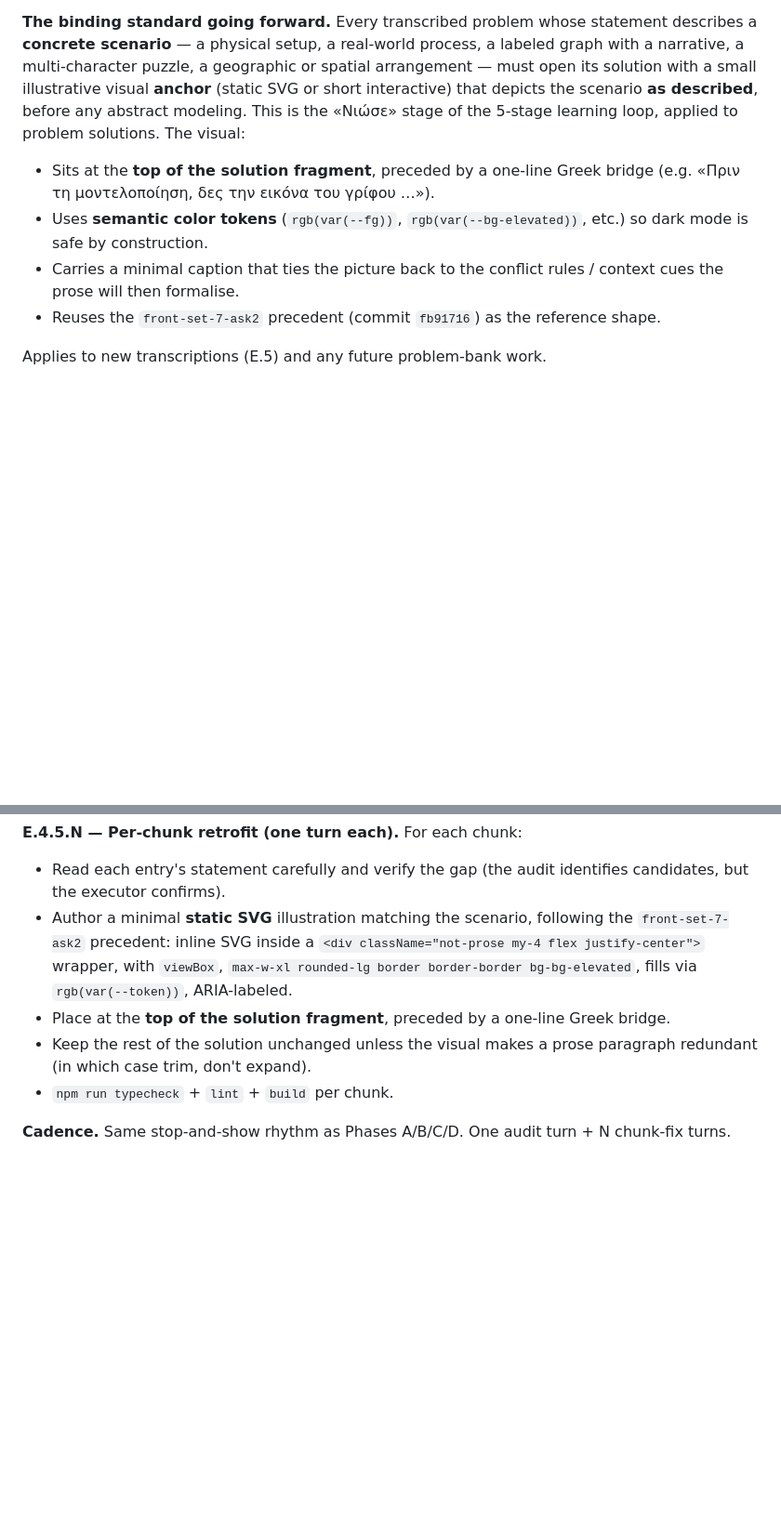
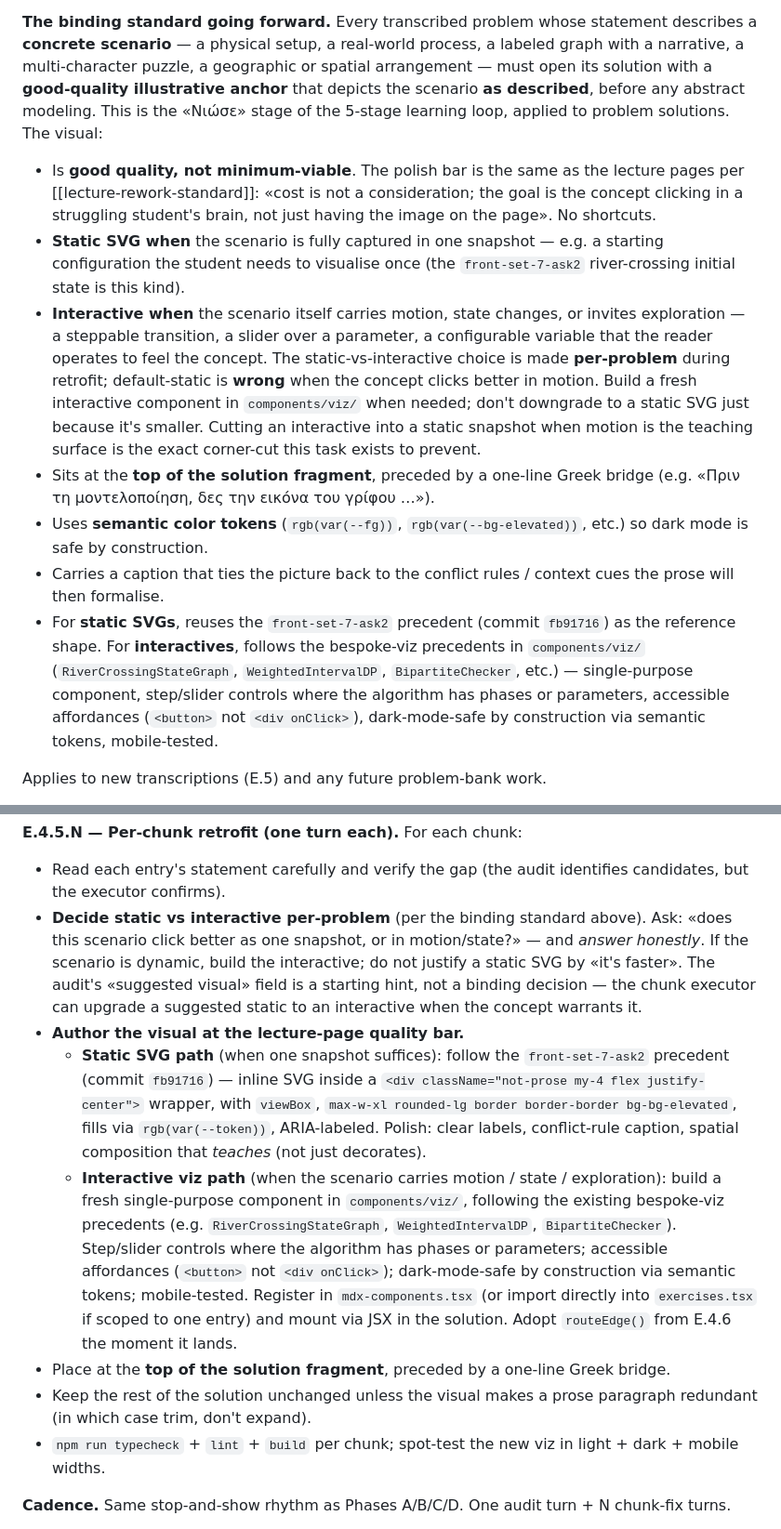
Before and after one commit to AlexTuring010/signal-processing-with-alexturing, a Markdown page: plans/PHASE_E_PLAN.md, 2 parts joined by grey strips. Shown at 93% size. GitHub-like rendering; blank space fills up the shorter version.

Commit message:
docs(phase-e): tighten E.4.5 — quality bar + static-vs-interactive is per-problem
User refinement 2026-05-24: «the visuals should be of good quality;
sometimes interactive visuals instead of static too if it's necessary».

Two edits to Task E.4.5 in §5:

(1) Binding-standard block — replace «small illustrative visual anchor
    (static SVG or short interactive)» with explicit language that
    (a) sets the polish bar at lecture-page quality per
    [[lecture-rework-standard]] («cost is not a consideration»);
    (b) makes the static-vs-interactive choice a deliberate per-problem
    call rather than a default — static SVG when one snapshot
    suffices, interactive when the scenario carries motion / state /
    exploration; (c) explicitly flags «cutting an interactive down to
    a static SVG when motion is the teaching surface» as the
    corner-cut this task exists to prevent. Adds the interactive-viz
    construction conventions (bespoke component in components/viz/,
    accessible controls, dark-mode-safe by construction, mobile-tested).

(2) Per-chunk retrofit recipe — replace «Author a minimal static SVG
    illustration» with a forked recipe: «Decide static vs interactive
    per-problem» (the audit's suggestion is a hint, not binding; the
    chunk executor can upgrade a static suggestion to an interactive
    when warranted), then either the static-SVG path or the
    interactive-viz path with the conventions for each spelled out.
    Adds «adopt routeEdge() from E.4.6 the moment it lands» for any
    interactive that draws graph edges.

No structural change — same task, same chunked cadence, same
acceptance criteria. The change is purely a tightening of the quality
bar against the «never cut corners» standard.

Co-Authored-By: Claude Opus 4.7 <noreply@anthropic.com>

```diff
--- a/plans/PHASE_E_PLAN.md
+++ b/plans/PHASE_E_PLAN.md
@@ -481,19 +481,41 @@ the quality bar.
 whose statement describes a **concrete scenario** — a physical setup, a
 real-world process, a labeled graph with a narrative, a multi-character
 puzzle, a geographic or spatial arrangement — must open its solution
-with a small illustrative visual **anchor** (static SVG or short
-interactive) that depicts the scenario **as described**, before any
-abstract modeling. This is the «Νιώσε» stage of the 5-stage learning
-loop, applied to problem solutions. The visual:
+with a **good-quality illustrative anchor** that depicts the scenario
+**as described**, before any abstract modeling. This is the «Νιώσε»
+stage of the 5-stage learning loop, applied to problem solutions. The
+visual:
 
+- Is **good quality, not minimum-viable**. The polish bar is the same
+  as the lecture pages per [[lecture-rework-standard]]: «cost is not a
+  consideration; the goal is the concept clicking in a struggling
+  student's brain, not just having the image on the page». No shortcuts.
+- **Static SVG when** the scenario is fully captured in one snapshot —
+  e.g. a starting configuration the student needs to visualise once
+  (the `front-set-7-ask2` river-crossing initial state is this kind).
+- **Interactive when** the scenario itself carries motion, state
+  changes, or invites exploration — a steppable transition, a slider
+  over a parameter, a configurable variable that the reader operates
+  to feel the concept. The static-vs-interactive choice is made
+  **per-problem** during retrofit; default-static is **wrong** when the
+  concept clicks better in motion. Build a fresh interactive component
+  in `components/viz/` when needed; don't downgrade to a static SVG
+  just because it's smaller. Cutting an interactive into a static
+  snapshot when motion is the teaching surface is the exact corner-cut
+  this task exists to prevent.
 - Sits at the **top of the solution fragment**, preceded by a one-line
   Greek bridge (e.g. «Πριν τη μοντελοποίηση, δες την εικόνα του γρίφου …»).
 - Uses **semantic color tokens** (`rgb(var(--fg))`, `rgb(var(--bg-elevated))`,
   etc.) so dark mode is safe by construction.
-- Carries a minimal caption that ties the picture back to the conflict
-  rules / context cues the prose will then formalise.
-- Reuses the `front-set-7-ask2` precedent (commit `fb91716`) as the
-  reference shape.
+- Carries a caption that ties the picture back to the conflict rules /
+  context cues the prose will then formalise.
+- For **static SVGs**, reuses the `front-set-7-ask2` precedent (commit
+  `fb91716`) as the reference shape. For **interactives**, follows the
+  bespoke-viz precedents in `components/viz/` (`RiverCrossingStateGraph`,
+  `WeightedIntervalDP`, `BipartiteChecker`, etc.) — single-purpose
+  component, step/slider controls where the algorithm has phases or
+  parameters, accessible affordances (`<button>` not `<div onClick>`),
+  dark-mode-safe by construction via semantic tokens, mobile-tested.
 
 Applies to new transcriptions (E.5) and any future problem-bank work.
 
@@ -533,16 +555,39 @@ Commit message for the audit: `docs(phase-e): Νιώσε-visual audit across the
 
 - Read each entry's statement carefully and verify the gap (the audit
   identifies candidates, but the executor confirms).
-- Author a minimal **static SVG** illustration matching the scenario,
-  following the `front-set-7-ask2` precedent: inline SVG inside a
-  `<div className="not-prose my-4 flex justify-center">` wrapper, with
-  `viewBox`, `max-w-xl rounded-lg border border-border bg-bg-elevated`,
-  fills via `rgb(var(--token))`, ARIA-labeled.
+- **Decide static vs interactive per-problem** (per the binding
+  standard above). Ask: «does this scenario click better as one
+  snapshot, or in motion/state?» — and *answer honestly*. If the
+  scenario is dynamic, build the interactive; do not justify a static
+  SVG by «it's faster». The audit's «suggested visual» field is a
+  starting hint, not a binding decision — the chunk executor can
+  upgrade a suggested static to an interactive when the concept
+  warrants it.
+- **Author the visual at the lecture-page quality bar.**
+  - **Static SVG path** (when one snapshot suffices): follow the
+    `front-set-7-ask2` precedent (commit `fb91716`) — inline SVG inside
+    a `<div className="not-prose my-4 flex justify-center">` wrapper,
+    with `viewBox`, `max-w-xl rounded-lg border border-border
+    bg-bg-elevated`, fills via `rgb(var(--token))`, ARIA-labeled.
+    Polish: clear labels, conflict-rule caption, spatial composition
+    that *teaches* (not just decorates).
+  - **Interactive viz path** (when the scenario carries motion / state
+    / exploration): build a fresh single-purpose component in
+    `components/viz/`, following the existing bespoke-viz precedents
+    (e.g. `RiverCrossingStateGraph`, `WeightedIntervalDP`,
+    `BipartiteChecker`). Step/slider controls where the algorithm has
+    phases or parameters; accessible affordances (`<button>` not
+    `<div onClick>`); dark-mode-safe by construction via semantic
+    tokens; mobile-tested. Register in `mdx-components.tsx` (or import
+    directly into `exercises.tsx` if scoped to one entry) and mount
+    via JSX in the solution. Adopt `routeEdge()` from E.4.6 the moment
+    it lands.
 - Place at the **top of the solution fragment**, preceded by a one-line
   Greek bridge.
 - Keep the rest of the solution unchanged unless the visual makes a
   prose paragraph redundant (in which case trim, don't expand).
-- `npm run typecheck` + `lint` + `build` per chunk.
+- `npm run typecheck` + `lint` + `build` per chunk; spot-test the new
+  viz in light + dark + mobile widths.
 
 **Cadence.** Same stop-and-show rhythm as Phases A/B/C/D. One audit
 turn + N chunk-fix turns.
```
